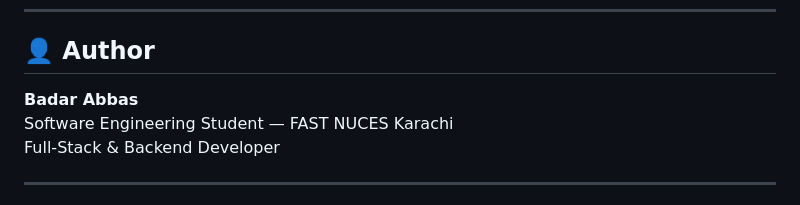
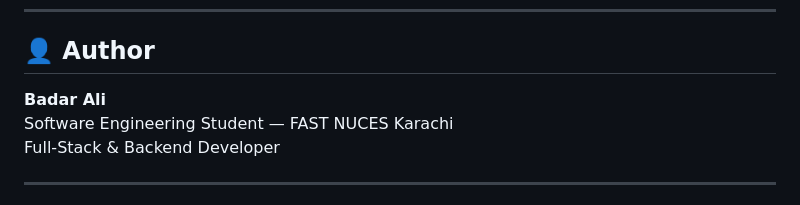
Before and after one commit to badarali5/decodelabs_tasks, a Markdown page: project1/README.md, the part around the change. Rendered like a GitHub page.

Commit message:
Update author name

```diff
--- a/project1/README.md
+++ b/project1/README.md
@@ -177,7 +177,7 @@ Before deploying, update these fields in `index.html`:
 
 ## 👤 Author
 
-**Badar Abbas**
+**Badar Ali**
 Software Engineering Student — FAST NUCES Karachi
 Full-Stack & Backend Developer
 
```
